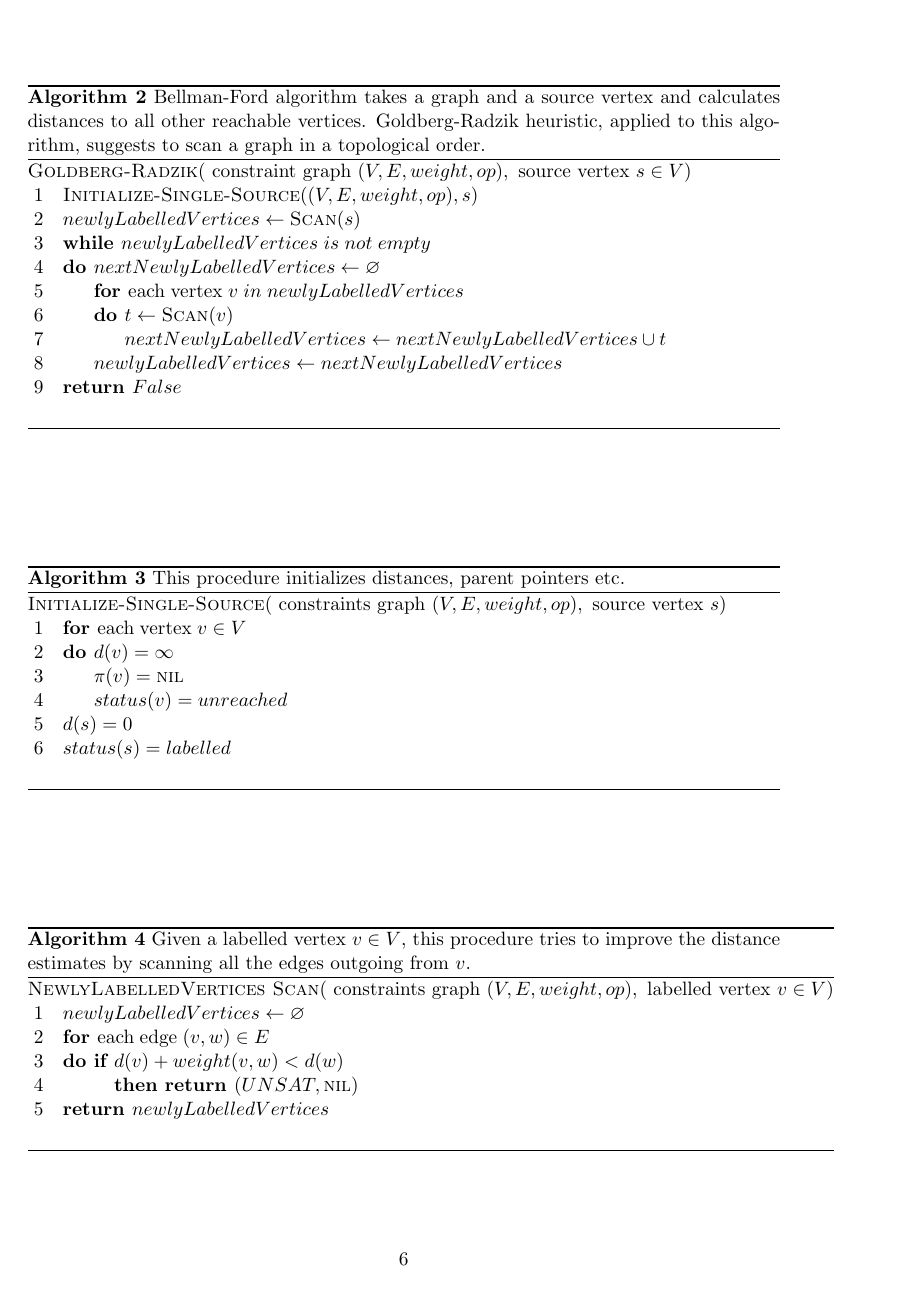
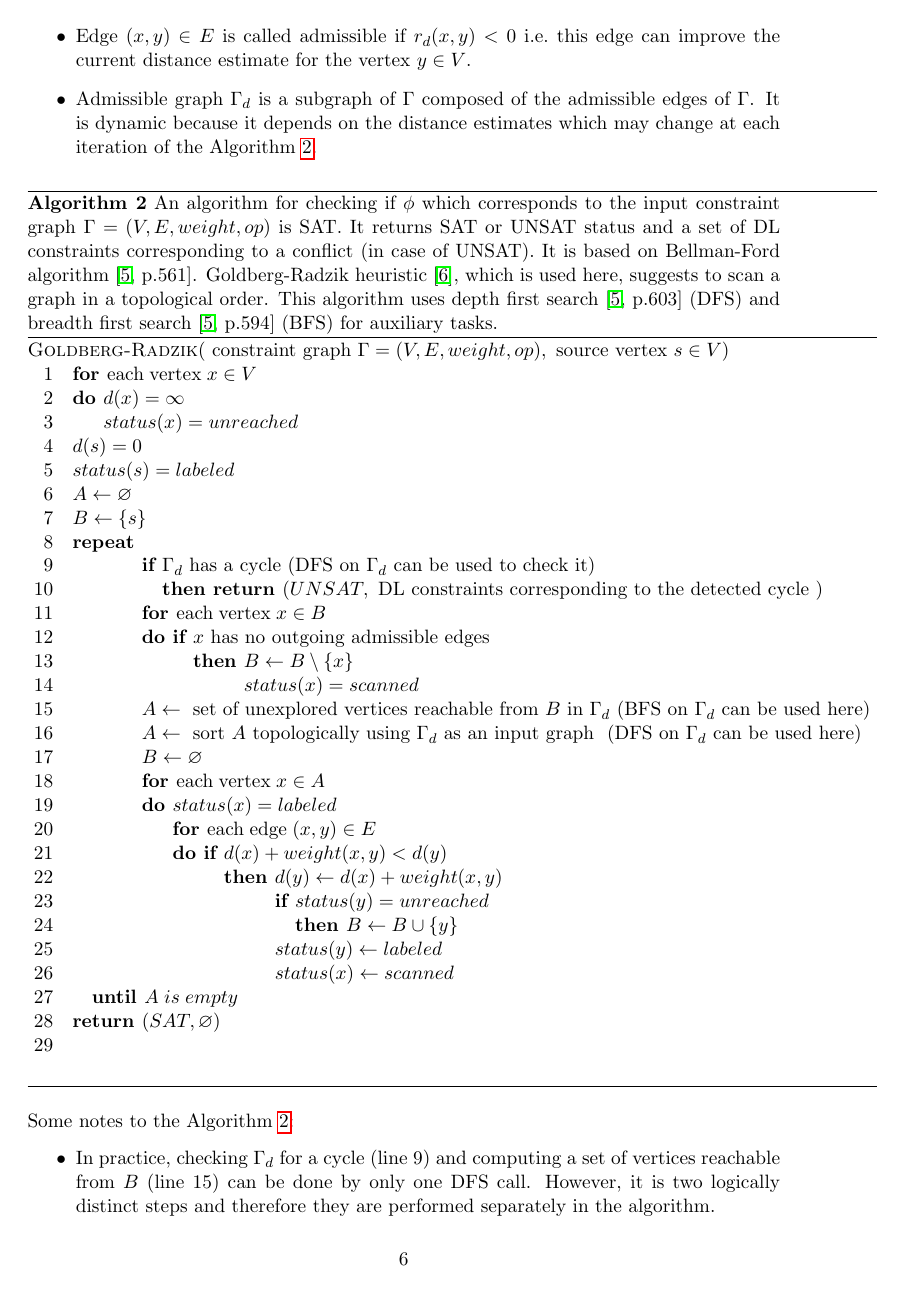
Before and after one commit to progaddict/sat-seminar-difference-logic, LaTeX slides (report/main.tex, which reads report/topic.tex): page 6 of 7. The pictures show the PDF file report/main.pdf that the author committed with the source.

Commit message:
finished Goldberg-Radzik algorithm description

```diff
--- a/report/topic.tex
+++ b/report/topic.tex
@@ -47,5 +47,3 @@ if $ \phi $ is SAT.
 In~\cite{cotton2004some} it is defined as follows:
 \begin{definition}[Constraint Graph]
     \label{def:constraint-graph}
-    The constraint graph $ \Gamma $ represents a conjunction of
-    DL constraints $ \phi $.
@@ -144,0 +147 @@ Important terminology and notation used in the algorithm are given below:
+    other vertices.
@@ -150,55 +155,79 @@ Important terminology and notation used in the algorithm are given below:
+    It is dynamic because it depends on the distance estimates
+    which may change at each iteration of
+    the Algorithm~\ref{alg:goldberg-radzik}.
 \end{itemize}
 \begin{Algorithm}
-    \caption{Bellman-Ford algorithm takes a graph and a source vertex
-        and calculates distances to all other reachable vertices.
-        Goldberg-Radzik heuristic, applied to this algorithm,
-        suggests to scan a graph in a topological order.}
+    \caption{An algorithm for checking if $ \phi $ which corresponds
+        to the input constraint graph $ \Gamma = (V,E,weight,op) $ is SAT.
+        It returns SAT or UNSAT status and a set of DL constraints
+        corresponding to a conflict (in case of UNSAT).
+        It is based on Bellman-Ford
+        algorithm~\cite[p.561]{cormen2009introduction}.
+        Goldberg-Radzik heuristic~\cite{goldberg1993heuristic},
+        which is used here,
+        suggests to scan a graph in a topological order.
+        This algorithm uses
+        depth first search~\cite[p.603]{cormen2009introduction} (DFS)
+        and breadth first search~\cite[p.594]{cormen2009introduction} (BFS)
+        for auxiliary tasks.}
     \label{alg:goldberg-radzik}
     \begin{algorithm}{Goldberg-Radzik}
-        {\text{constraint graph} (V,E,weight,op),
+        {\text{constraint graph} \Gamma = (V,E,weight,op),
             \text{source vertex} s \in V}
-        \CALL{Initialize-Single-Source}((V,E,weight,op), s) \\
-        newlyLabelledVertices \= \CALL{Scan}(s) \\
-        \begin{WHILE}{newlyLabelledVertices \; is \; not \; empty}
-            nextNewlyLabelledVertices \= \varnothing \\
-            \begin{FOR}{\mathrm{each \; vertex} \; v \; in \; newlyLabelledVertices}
-                t \= \CALL{Scan}(v) \\
-                nextNewlyLabelledVertices \= nextNewlyLabelledVertices \cup t
+        \begin{FOR}{\mathrm{each \; vertex} \; x \in V}
+            d(x) = \infty \\
+            status(x) = unreached
+        \end{FOR} \\
+        d(s) = 0 \\
+        status(s) = labeled \\
+        A \= \varnothing \\
+        B \= \{ s \} \\
+        \begin{REPEAT} \\
+            \begin{IF}{\Gamma_d \text{has a cycle (DFS on} \Gamma_d \text{can be used to check it)}}
+                \RETURN (UNSAT, \text{DL constraints corresponding to the detected cycle})
+            \end{IF} \\
+            \begin{FOR}{\mathrm{each \; vertex} \; x \in B}
+                \begin{IF}{x \text{has no outgoing admissible edges}}
+                    B \= B \setminus \{ x \} \\
+                    status(x) = scanned
+                \end{IF}
             \end{FOR} \\
-            newlyLabelledVertices \= nextNewlyLabelledVertices
-        \end{WHILE} \\
-        \RETURN False
+            A \= \text{set of unexplored vertices reachable from}
+                    B \text{in} \Gamma_d
+                    \text{(BFS on} \Gamma_d \text{can be used here)} \\
+            A \= \text{sort} A \text{topologically using}
+                    \Gamma_d \text{as an input graph}
+                    \text{(DFS on} \Gamma_d \text{can be used here)} \\
+            B \= \varnothing \\
+            \begin{FOR}{\mathrm{each \; vertex} \; x \in A}
+                status(x) = labeled \\
+                \begin{FOR}{\mathrm{each \; edge} \; (x,y) \in E}
+                    \begin{IF}{d(x) + weight(x,y) < d(y)}
+                        d(y) \= d(x) + weight(x,y) \\
+                        \begin{IF}{status(y) = unreached}
+                            B \= B \cup \{ y \}
+                        \end{IF} \\
+                        status(y) \= labeled \\
+                        status(x) \= scanned
+                    \end{IF}
+                \end{FOR}
+            \end{FOR}
+        \end{REPEAT} A \; is \; empty \\
+        \RETURN (SAT, \varnothing) \\
     \end{algorithm}
 \end{Algorithm}
+Some notes to the Algorithm~\ref{alg:goldberg-radzik}:
+\begin{itemize}
+    \item In practice, checking $ \Gamma_d $ for a cycle (line~9) and
+    computing a set of vertices reachable from $ B $ (line~15) can be
+    done by only one DFS call.
+    However, it is two logically distinct steps and therefore they
+    are performed separately in the algorithm.
+    \item Unexplored vertices (line~15) are vertices which have
+    status $ unreached $ \ie they have not been processed yet at that
+    particular step.
+    \item If $ B $ is empty or no unexplored vertices
+    are reachable from it (line~15) then $ A $ will be assigned an
+    empty set.
+\end{itemize}
 
-\begin{Algorithm}
-    \caption{This procedure initializes distances, parent pointers \etc.}
-    \label{alg:init-single-source}
-    \begin{algorithm}{Initialize-Single-Source}
-        {\text{constraints graph} (V,E,weight,op), \text{source vertex} s}
-        \begin{FOR}{\mathrm{each \; vertex} \; v \in V}
-            d(v) = \infty \\
-            \pi(v) = \NIL \\
-            status(v) = unreached
-        \end{FOR} \\
-        d(s) = 0 \\
-        status(s) = labelled
-    \end{algorithm}
-\end{Algorithm}
-
-\begin{Algorithm}
-    \caption{Given a labelled vertex $ v \in V $,
-        this procedure tries to improve the distance estimates by
-        scanning all the edges outgoing from $ v $.}
-    \label{alg:scan}
-    \begin{algorithm}{NewlyLabelledVertices Scan}
-        {\text{constraints graph} (V,E,weight,op),
-            \text{labelled vertex} v \in V}
-        newlyLabelledVertices \= \varnothing \\
-        \begin{FOR}{\mathrm{each \; edge} \; (v,w) \in E}
-            \begin{IF}{d(v) + weight(v,w) < d(w)}
-                \RETURN (UNSAT, \NIL)
-            \end{IF}
-        \end{FOR} \\
-        \RETURN newlyLabelledVertices
-    \end{algorithm}
@@ -205,0 +238,6 @@ Important terminology and notation used in the algorithm are given below:
+this cycle.
+The idea of the Algorithm~\ref{alg:goldberg-radzik} is to det
+\begin{theorem}[Name of the theorem]
+    \label{the:nameOfTheorem}
+    This is how you write a theorem. Do not forget to prove the theorem.
+    \begin{proof}
```
Also changed, not shown: report/preliminaries.tex (+1 -1 lines), report/main.pdf, report/topic.tex (74 more changed lines).
